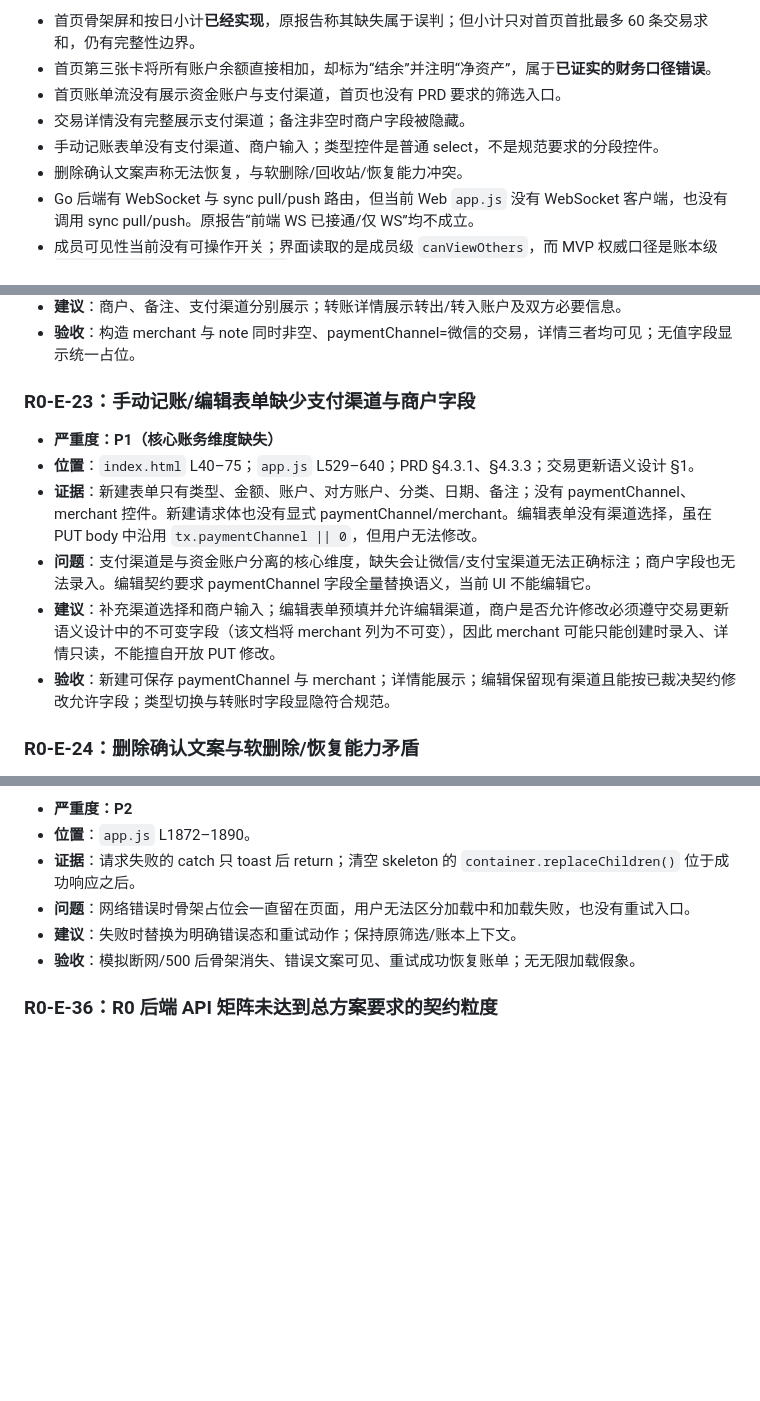
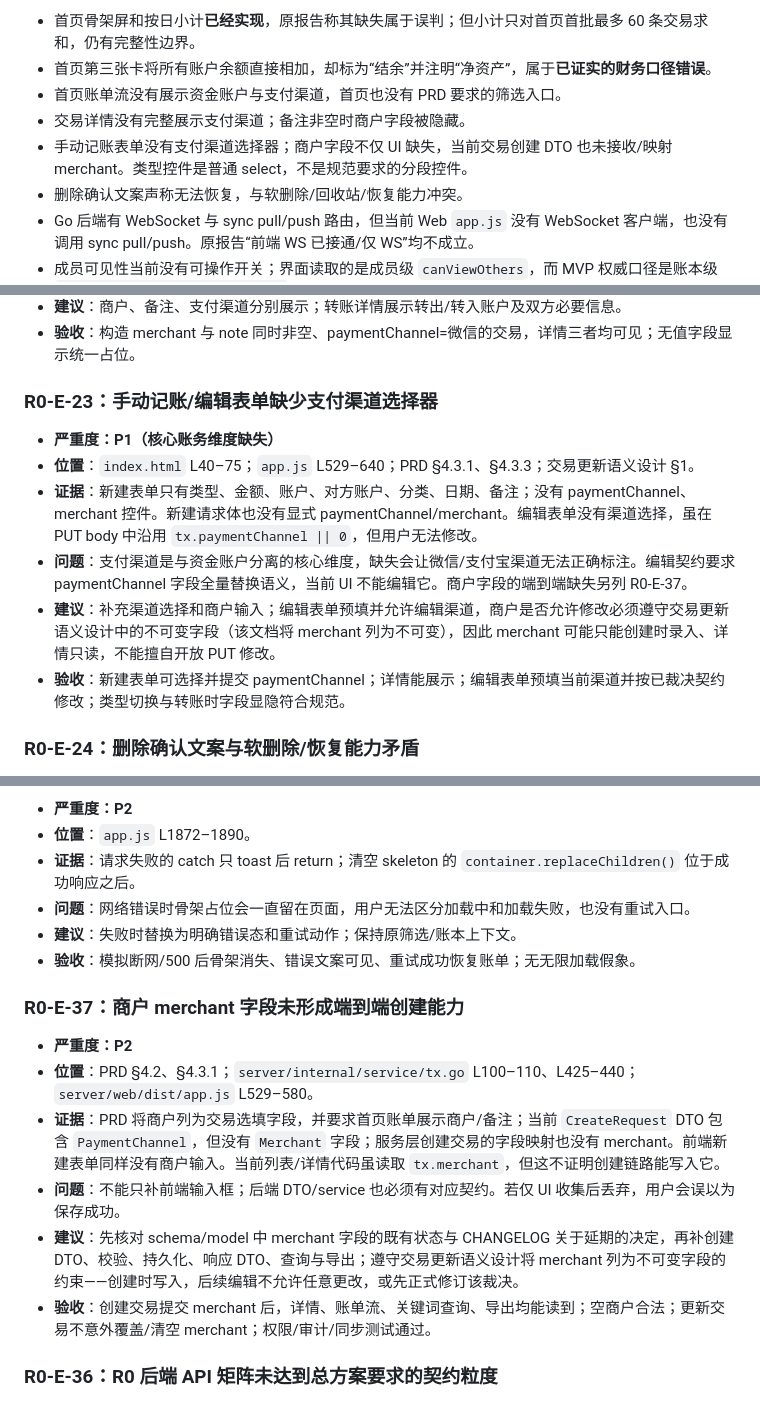
Before and after one commit to LinTia/FastLadger, a Markdown page: docs/FastLedger-R0-独立补漏与复核记录.md, 3 parts joined by grey strips. Rendered like a GitHub page; blank space fills up the shorter version.

Commit message:
docs(r0): 区分支付渠道 UI 与商户端到端缺口

```diff
--- a/docs/FastLedger-R0-独立补漏与复核记录.md
+++ b/docs/FastLedger-R0-独立补漏与复核记录.md
@@ -14,7 +14,7 @@
 - 首页第三张卡将所有账户余额直接相加，却标为“结余”并注明“净资产”，属于**已证实的财务口径错误**。
 - 首页账单流没有展示资金账户与支付渠道，首页也没有 PRD 要求的筛选入口。
 - 交易详情没有完整展示支付渠道；备注非空时商户字段被隐藏。
-- 手动记账表单没有支付渠道、商户输入；类型控件是普通 select，不是规范要求的分段控件。
+- 手动记账表单没有支付渠道选择器；商户字段不仅 UI 缺失，当前交易创建 DTO 也未接收/映射 merchant。类型控件是普通 select，不是规范要求的分段控件。
 - 删除确认文案声称无法恢复，与软删除/回收站/恢复能力冲突。
 - Go 后端有 WebSocket 与 sync pull/push 路由，但当前 Web `app.js` 没有 WebSocket 客户端，也没有调用 sync pull/push。原报告“前端 WS 已接通/仅 WS”均不成立。
 - 成员可见性当前没有可操作开关；界面读取的是成员级 `canViewOthers`，而 MVP 权威口径是账本级 `books.members_can_view_others`。不得把成员级预留字段当成当前开关状态。
@@ -103,14 +103,14 @@
 - **建议**：商户、备注、支付渠道分别展示；转账详情展示转出/转入账户及双方必要信息。
 - **验收**：构造 merchant 与 note 同时非空、paymentChannel=微信的交易，详情三者均可见；无值字段显示统一占位。
 
-### R0-E-23：手动记账/编辑表单缺少支付渠道与商户字段
+### R0-E-23：手动记账/编辑表单缺少支付渠道选择器
 
 - **严重度：P1（核心账务维度缺失）**
 - **位置**：`index.html` L40–75；`app.js` L529–640；PRD §4.3.1、§4.3.3；交易更新语义设计 §1。
 - **证据**：新建表单只有类型、金额、账户、对方账户、分类、日期、备注；没有 paymentChannel、merchant 控件。新建请求体也没有显式 paymentChannel/merchant。编辑表单没有渠道选择，虽在 PUT body 中沿用 `tx.paymentChannel || 0`，但用户无法修改。
-- **问题**：支付渠道是与资金账户分离的核心维度，缺失会让微信/支付宝渠道无法正确标注；商户字段也无法录入。编辑契约要求 paymentChannel 字段全量替换语义，当前 UI 不能编辑它。
+- **问题**：支付渠道是与资金账户分离的核心维度，缺失会让微信/支付宝渠道无法正确标注。编辑契约要求 paymentChannel 字段全量替换语义，当前 UI 不能编辑它。商户字段的端到端缺失另列 R0-E-37。
 - **建议**：补充渠道选择和商户输入；编辑表单预填并允许编辑渠道，商户是否允许修改必须遵守交易更新语义设计中的不可变字段（该文档将 merchant 列为不可变），因此 merchant 可能只能创建时录入、详情只读，不能擅自开放 PUT 修改。
-- **验收**：新建可保存 paymentChannel 与 merchant；详情能展示；编辑保留现有渠道且能按已裁决契约修改允许字段；类型切换与转账时字段显隐符合规范。
+- **验收**：新建表单可选择并提交 paymentChannel；详情能展示；编辑表单预填当前渠道并按已裁决契约修改；类型切换与转账时字段显隐符合规范。
 
 ### R0-E-24：删除确认文案与软删除/恢复能力矛盾
 
@@ -230,6 +230,15 @@
 - **建议**：失败时替换为明确错误态和重试动作；保持原筛选/账本上下文。
 - **验收**：模拟断网/500 后骨架消失、错误文案可见、重试成功恢复账单；无无限加载假象。
 
+### R0-E-37：商户 merchant 字段未形成端到端创建能力
+
+- **严重度：P2**
+- **位置**：PRD §4.2、§4.3.1；`server/internal/service/tx.go` L100–110、L425–440；`server/web/dist/app.js` L529–580。
+- **证据**：PRD 将商户列为交易选填字段，并要求首页账单展示商户/备注；当前 `CreateRequest` DTO 包含 `PaymentChannel`，但没有 `Merchant` 字段；服务层创建交易的字段映射也没有 merchant。前端新建表单同样没有商户输入。当前列表/详情代码虽读取 `tx.merchant`，但这不证明创建链路能写入它。
+- **问题**：不能只补前端输入框；后端 DTO/service 也必须有对应契约。若仅 UI 收集后丢弃，用户会误以为保存成功。
+- **建议**：先核对 schema/model 中 merchant 字段的既有状态与 CHANGELOG 关于延期的决定，再补创建 DTO、校验、持久化、响应 DTO、查询与导出；遵守交易更新语义设计将 merchant 列为不可变字段的约束——创建时写入，后续编辑不允许任意更改，或先正式修订该裁决。
+- **验收**：创建交易提交 merchant 后，详情、账单流、关键词查询、导出均能读到；空商户合法；更新交易不意外覆盖/清空 merchant；权限/审计/同步测试通过。
+
 ### R0-E-36：R0 后端 API 矩阵未达到总方案要求的契约粒度
 
 - **严重度：P2（审计交付缺口）**
```
